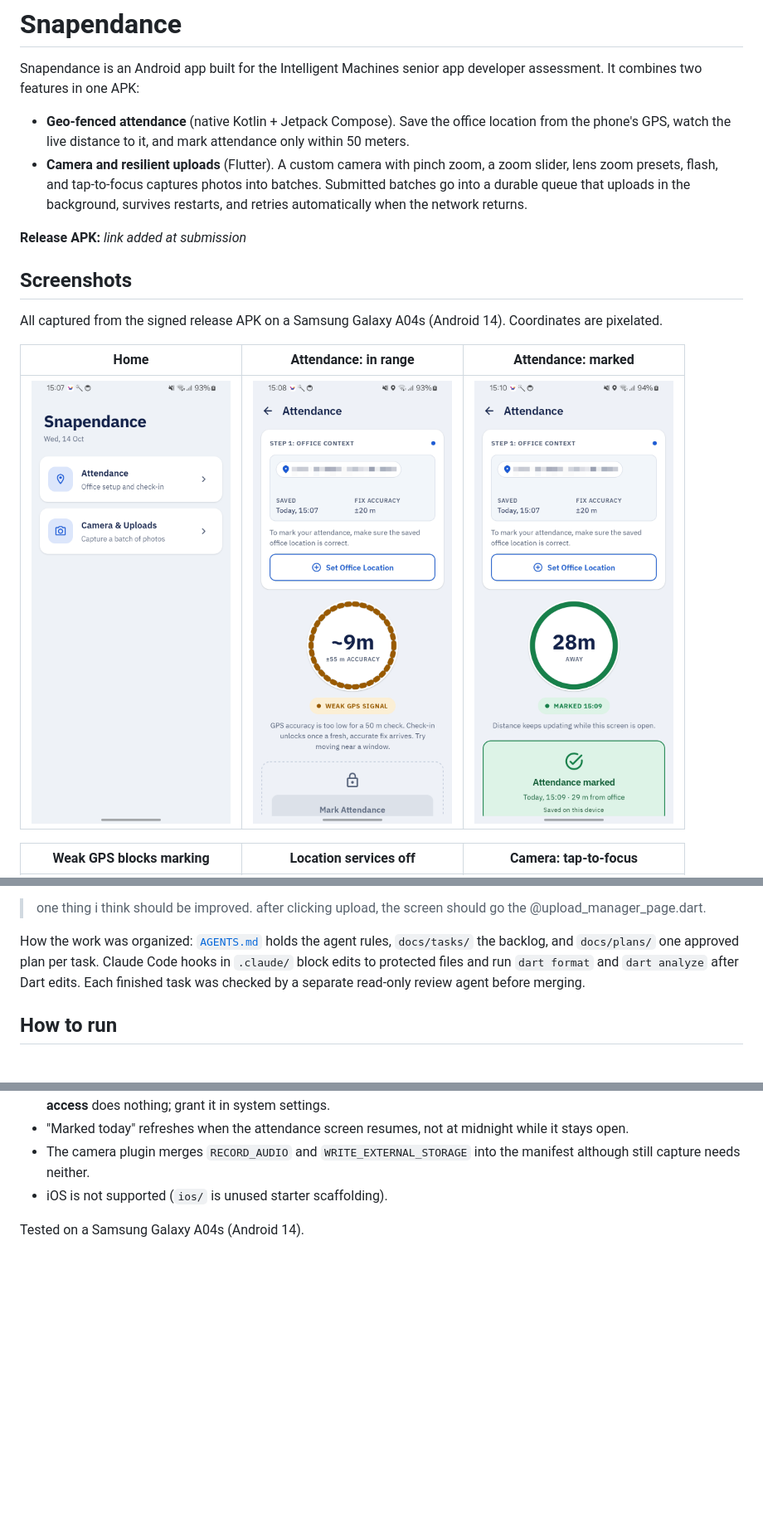
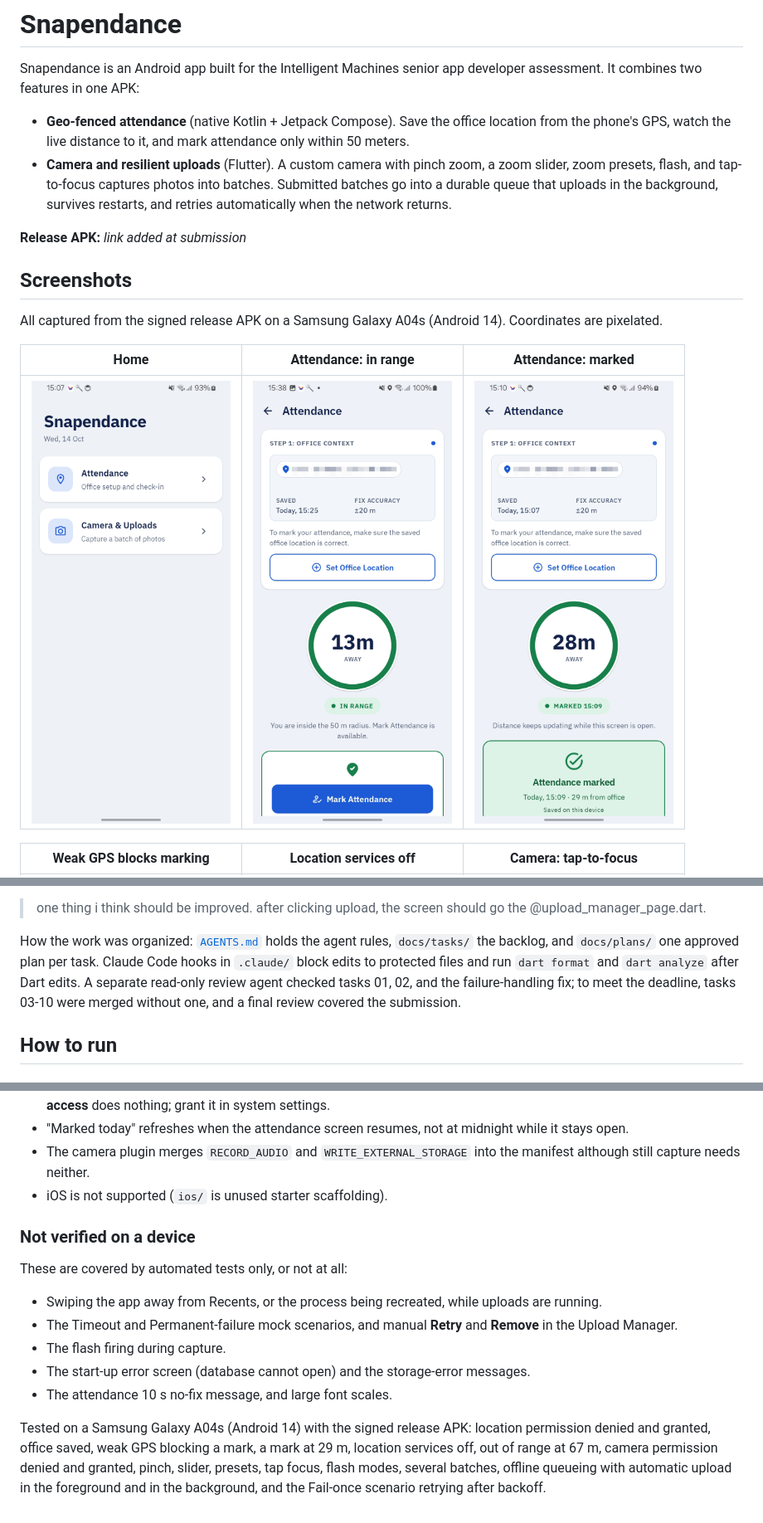
Before and after one commit to shafayatb/snapendance, a Markdown page: README.md, 3 parts joined by grey strips. Shown: that part at 83% size. Rendered like a GitHub page; pictures changed too: docs/screenshots/attendance-in-range.png; blank space fills up the shorter version.

Commit message:
docs(readme): address the submission review

```diff
--- a/README.md
+++ b/README.md
@@ -5,8 +5,8 @@ It combines two features in one APK:
 
 - **Geo-fenced attendance** (native Kotlin + Jetpack Compose). Save the office location from the
   phone's GPS, watch the live distance to it, and mark attendance only within 50 meters.
-- **Camera and resilient uploads** (Flutter). A custom camera with pinch zoom, a zoom slider, lens
-  zoom presets, flash, and tap-to-focus captures photos into batches. Submitted batches go into a
+- **Camera and resilient uploads** (Flutter). A custom camera with pinch zoom, a zoom slider, zoom
+  presets, flash, and tap-to-focus captures photos into batches. Submitted batches go into a
   durable queue that uploads in the background, survives restarts, and retries automatically when
   the network returns.
 
@@ -161,8 +163,9 @@ quoted as typed:
 
 How the work was organized: [`AGENTS.md`](AGENTS.md) holds the agent rules, `docs/tasks/` the
 backlog, and `docs/plans/` one approved plan per task. Claude Code hooks in `.claude/` block edits to
-protected files and run `dart format` and `dart analyze` after Dart edits. Each finished task was
-checked by a separate read-only review agent before merging.
+protected files and run `dart format` and `dart analyze` after Dart edits. A separate read-only
+review agent checked tasks 01, 02, and the failure-handling fix; to meet the deadline, tasks 03-10
+were merged without one, and a final review covered the submission.
 
 ## How to run
 
@@ -235,4 +252,19 @@ cd android && ./gradlew :app:testDebugUnitTest     # native attendance unit test
   still capture needs neither.
 - iOS is not supported (`ios/` is unused starter scaffolding).
 
-Tested on a Samsung Galaxy A04s (Android 14).
+### Not verified on a device
+
+These are covered by automated tests only, or not at all:
+
+- Swiping the app away from Recents, or the process being recreated, while uploads are running.
+- The Timeout and Permanent-failure mock scenarios, and manual **Retry** and **Remove** in the
+  Upload Manager.
+- The flash firing during capture.
+- The start-up error screen (database cannot open) and the storage-error messages.
+- The attendance 10 s no-fix message, and large font scales.
+
+Tested on a Samsung Galaxy A04s (Android 14) with the signed release APK: location permission
+denied and granted, office saved, weak GPS blocking a mark, a mark at 29 m, location services off,
+out of range at 67 m, camera permission denied and granted, pinch, slider, presets, tap focus,
+flash modes, several batches, offline queueing with automatic upload in the foreground and in the
+background, and the Fail-once scenario retrying after backoff.
```
Also changed, not shown: other parts of README.md (+25 -9 lines).
